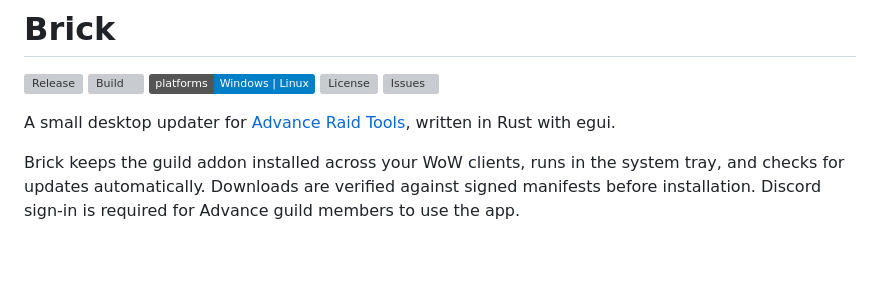
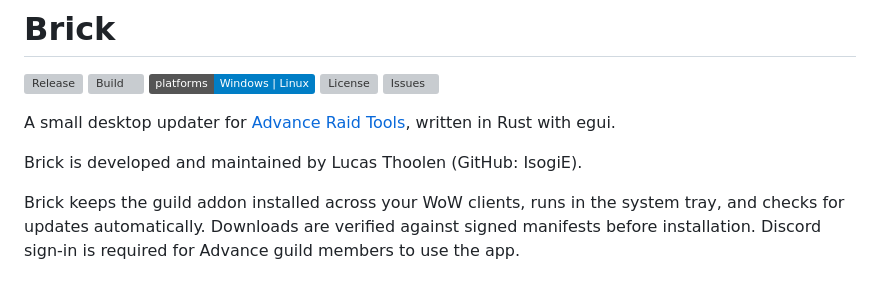
Before and after one commit to IsogiE/Brick, a Markdown page: README.md, the part around the change. Drawn GitHub-style; badges without logos; blank space fills up the shorter version; grey boxes are pictures that could not be loaded.

Commit message:
Identify the Brick maintainer for project verification

```diff
--- a/README.md
+++ b/README.md
@@ -7,6 +7,8 @@
 [![Issues](https://img.shields.io/github/issues/IsogiE/Brick)](https://github.com/IsogiE/Brick/issues)
 
 A small desktop updater for [Advance Raid Tools](https://github.com/IsogiE/AdvanceRaidTools), written in Rust with egui.
+
+Brick is developed and maintained by Lucas Thoolen (GitHub: IsogiE).
 
 Brick keeps the guild addon installed across your WoW clients, runs in the system tray, and checks for updates automatically. Downloads are verified against signed manifests before installation. Discord sign-in is required for Advance guild members to use the app.
 
```
